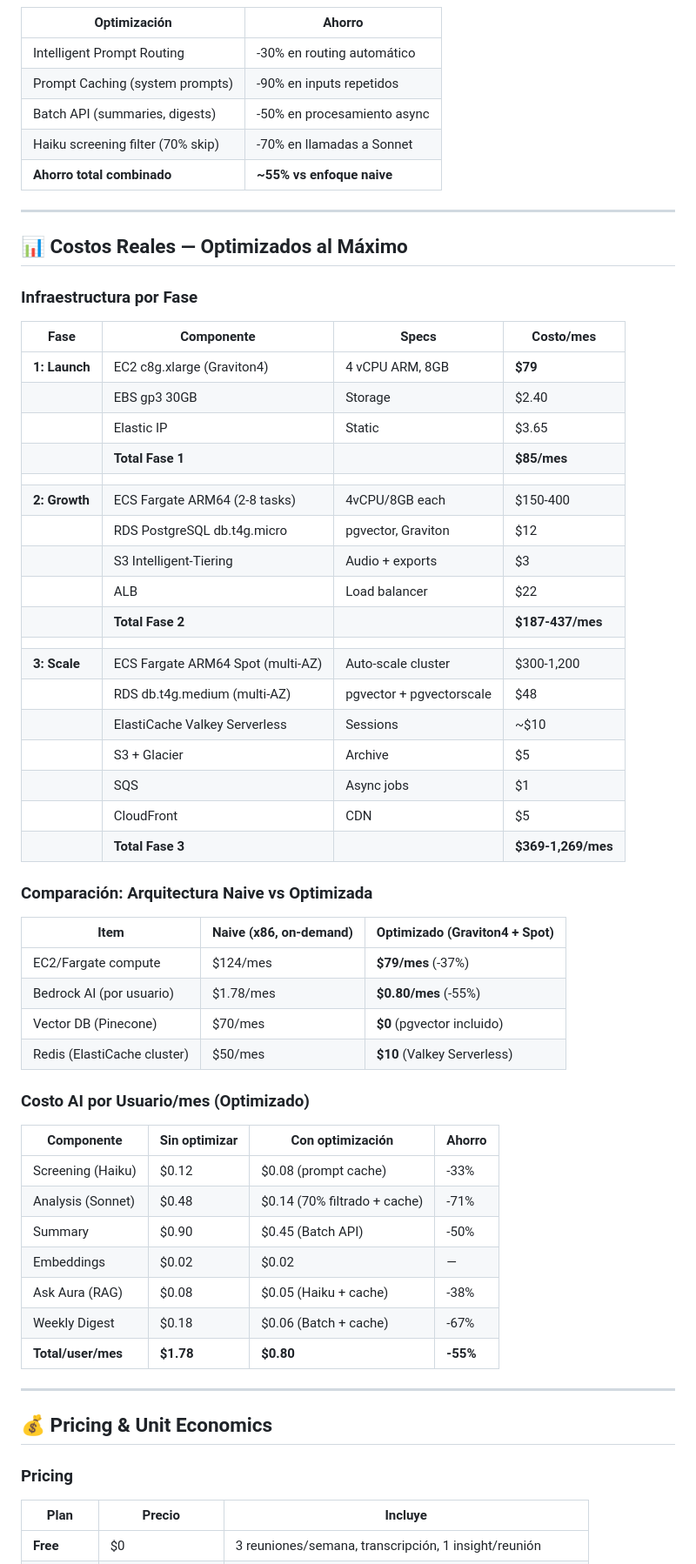
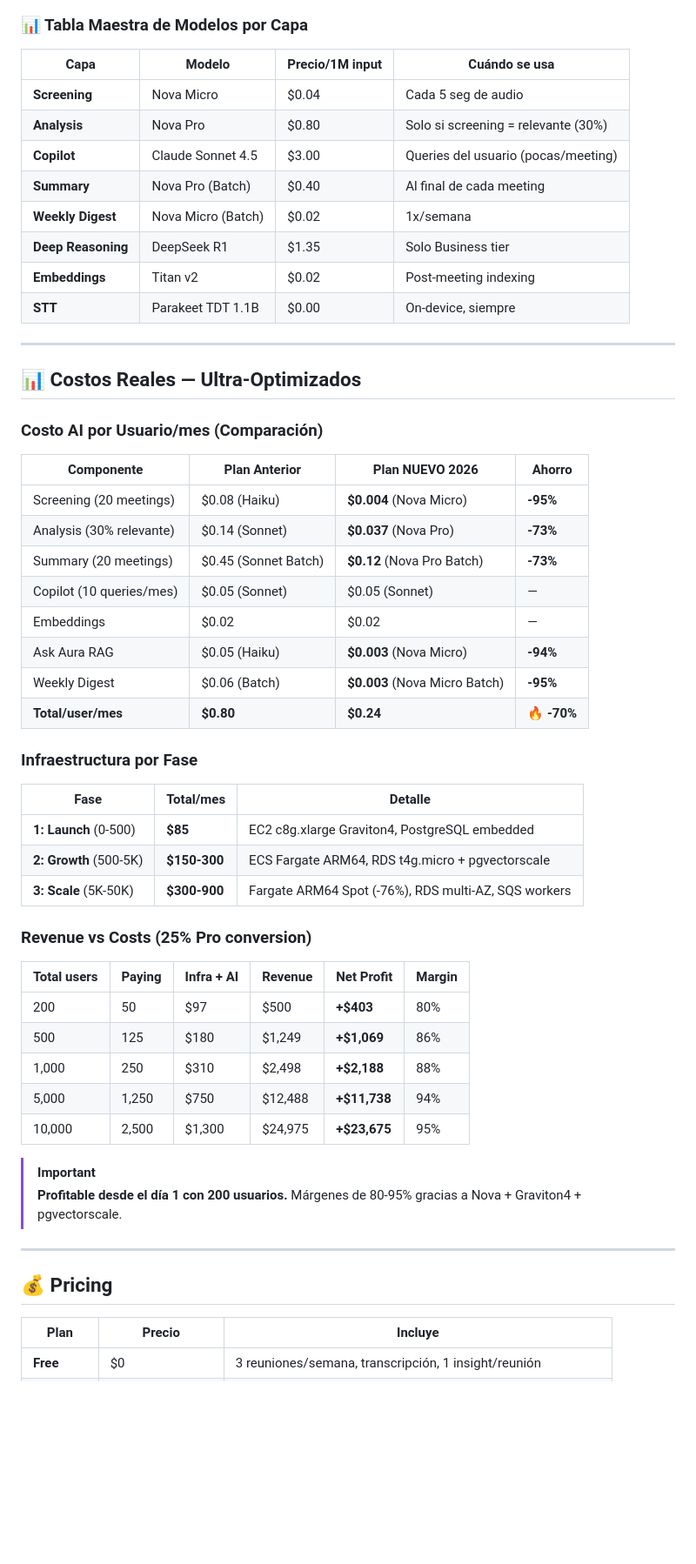
Before and after one commit to cristianargotti/meetmind, a Markdown page: docs/VISION_2026.md, the part around one of its changes. Shown at 87% size. Drawn GitHub-style; blank space fills up the shorter version.

````diff
--- a/docs/VISION_2026.md
+++ b/docs/VISION_2026.md
@@ -94,66 +112,59 @@ graph TD
 ```
 
-| Optimización | Ahorro |
-|---|---|
-| Intelligent Prompt Routing | -30% en routing automático |
-| Prompt Caching (system prompts) | -90% en inputs repetidos |
-| Batch API (summaries, digests) | -50% en procesamiento async |
-| Haiku screening filter (70% skip) | -70% en llamadas a Sonnet |
-| **Ahorro total combinado** | **~55% vs enfoque naive** |
+### 📊 Tabla Maestra de Modelos por Capa
+
+| Capa | Modelo | Precio/1M input | Cuándo se usa |
+|---|---|---|---|
+| **Screening** | Nova Micro | $0.04 | Cada 5 seg de audio |
+| **Analysis** | Nova Pro | $0.80 | Solo si screening = relevante (30%) |
+| **Copilot** | Claude Sonnet 4.5 | $3.00 | Queries del usuario (pocas/meeting) |
+| **Summary** | Nova Pro (Batch) | $0.40 | Al final de cada meeting |
+| **Weekly Digest** | Nova Micro (Batch) | $0.02 | 1x/semana |
+| **Deep Reasoning** | DeepSeek R1 | $1.35 | Solo Business tier |
+| **Embeddings** | Titan v2 | $0.02 | Post-meeting indexing |
+| **STT** | Parakeet TDT 1.1B | $0.00 | On-device, siempre |
 
 ---
 
-## 📊 Costos Reales — Optimizados al Máximo
+## 📊 Costos Reales — Ultra-Optimizados
+
+### Costo AI por Usuario/mes (Comparación)
+
+| Componente | Plan Anterior | **Plan NUEVO 2026** | Ahorro |
+|---|---|---|---|
+| Screening (20 meetings) | $0.08 (Haiku) | **$0.004** (Nova Micro) | **-95%** |
+| Analysis (30% relevante) | $0.14 (Sonnet) | **$0.037** (Nova Pro) | **-73%** |
+| Summary (20 meetings) | $0.45 (Sonnet Batch) | **$0.12** (Nova Pro Batch) | **-73%** |
+| Copilot (10 queries/mes) | $0.05 (Sonnet) | $0.05 (Sonnet) | — |
+| Embeddings | $0.02 | $0.02 | — |
+| Ask Aura RAG | $0.05 (Haiku) | **$0.003** (Nova Micro) | **-94%** |
+| Weekly Digest | $0.06 (Batch) | **$0.003** (Nova Micro Batch) | **-95%** |
+| **Total/user/mes** | **$0.80** | **$0.24** | **🔥 -70%** |
 
 ### Infraestructura por Fase
 
-| Fase | Componente | Specs | Costo/mes |
-|---|---|---|---|
-| **1: Launch** | EC2 c8g.xlarge (Graviton4) | 4 vCPU ARM, 8GB | **$79** |
-| | EBS gp3 30GB | Storage | $2.40 |
-| | Elastic IP | Static | $3.65 |
-| | **Total Fase 1** | | **$85/mes** |
-| | | | |
-| **2: Growth** | ECS Fargate ARM64 (2-8 tasks) | 4vCPU/8GB each | $150-400 |
-| | RDS PostgreSQL db.t4g.micro | pgvector, Graviton | $12 |
-| | S3 Intelligent-Tiering | Audio + exports | $3 |
-| | ALB | Load balancer | $22 |
-| | **Total Fase 2** | | **$187-437/mes** |
-| | | | |
-| **3: Scale** | ECS Fargate ARM64 Spot (multi-AZ) | Auto-scale cluster | $300-1,200 |
-| | RDS db.t4g.medium (multi-AZ) | pgvector + pgvectorscale | $48 |
-| | ElastiCache Valkey Serverless | Sessions | ~$10 |
-| | S3 + Glacier | Archive | $5 |
-| | SQS | Async jobs | $1 |
-| | CloudFront | CDN | $5 |
-| | **Total Fase 3** | | **$369-1,269/mes** |
+| Fase | Total/mes | Detalle |
+|---|---|---|
+| **1: Launch** (0-500) | **$85** | EC2 c8g.xlarge Graviton4, PostgreSQL embedded |
+| **2: Growth** (500-5K) | **$150-300** | ECS Fargate ARM64, RDS t4g.micro + pgvectorscale |
+| **3: Scale** (5K-50K) | **$300-900** | Fargate ARM64 Spot (-76%), RDS multi-AZ, SQS workers |
 
-### Comparación: Arquitectura Naive vs Optimizada
+### Revenue vs Costs (25% Pro conversion)
 
-| Item | Naive (x86, on-demand) | Optimizado (Graviton4 + Spot) |
-|---|---|---|
-| EC2/Fargate compute | $124/mes | **$79/mes** (-37%) |
-| Bedrock AI (por usuario) | $1.78/mes | **$0.80/mes** (-55%) |
-| Vector DB (Pinecone) | $70/mes | **$0** (pgvector incluido) |
-| Redis (ElastiCache cluster) | $50/mes | **$10** (Valkey Serverless) |
+| Total users | Paying | Infra + AI | Revenue | **Net Profit** | **Margin** |
+|---|---|---|---|---|---|
+| 200 | 50 | $97 | $500 | **+$403** | 80% |
+| 500 | 125 | $180 | $1,249 | **+$1,069** | 86% |
+| 1,000 | 250 | $310 | $2,498 | **+$2,188** | 88% |
+| 5,000 | 1,250 | $750 | $12,488 | **+$11,738** | 94% |
+| 10,000 | 2,500 | $1,300 | $24,975 | **+$23,675** | 95% |
 
-### Costo AI por Usuario/mes (Optimizado)
-
-| Componente | Sin optimizar | Con optimización | Ahorro |
-|---|---|---|---|
-| Screening (Haiku) | $0.12 | $0.08 (prompt cache) | -33% |
-| Analysis (Sonnet) | $0.48 | $0.14 (70% filtrado + cache) | -71% |
-| Summary | $0.90 | $0.45 (Batch API) | -50% |
-| Embeddings | $0.02 | $0.02 | — |
-| Ask Aura (RAG) | $0.08 | $0.05 (Haiku + cache) | -38% |
-| Weekly Digest | $0.18 | $0.06 (Batch + cache) | -67% |
-| **Total/user/mes** | **$1.78** | **$0.80** | **-55%** |
+> [!IMPORTANT]
+> **Profitable desde el día 1 con 200 usuarios.** Márgenes de 80-95% gracias a Nova + Graviton4 + pgvectorscale.
 
 ---
 
-## 💰 Pricing & Unit Economics
-
-### Pricing
+## 💰 Pricing
 
 | Plan | Precio | Incluye |
 |---|---|---|
````
Also changed, not shown: other parts of docs/VISION_2026.md (+111 -92 lines).
